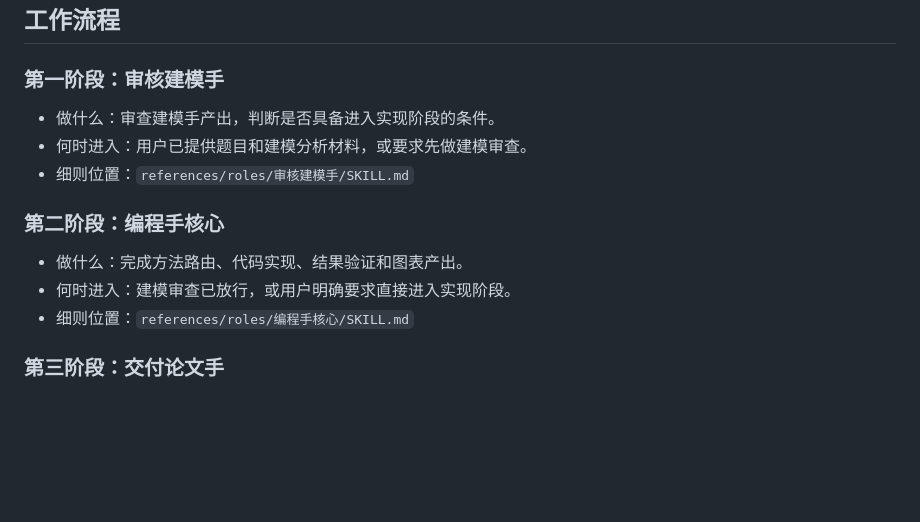
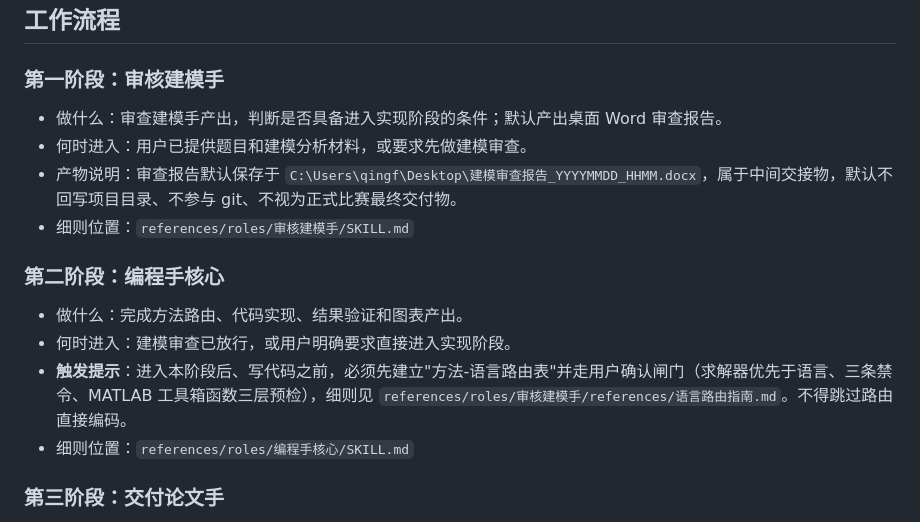
Before and after one commit to qingfeng-crypto/share, a Markdown page: SKILL.md, the part around the change. Drawn GitHub-style; blank space fills up the shorter version.

Commit message:
主入口 SKILL.md：补编程手路由触发提示与审核阶段桌面报告产物说明

```diff
--- a/SKILL.md
+++ b/SKILL.md
@@ -49,14 +49,16 @@ description: 本技能应在用户要求"数模"、"数学建模"、"建模比
 
 ### 第一阶段：审核建模手
 
-- 做什么：审查建模手产出，判断是否具备进入实现阶段的条件。
+- 做什么：审查建模手产出，判断是否具备进入实现阶段的条件；默认产出桌面 Word 审查报告。
 - 何时进入：用户已提供题目和建模分析材料，或要求先做建模审查。
+- 产物说明：审查报告默认保存于 `C:\Users\qingf\Desktop\建模审查报告_YYYYMMDD_HHMM.docx`，属于中间交接物，默认不回写项目目录、不参与 git、不视为正式比赛最终交付物。
 - 细则位置：`references/roles/审核建模手/SKILL.md`
 
 ### 第二阶段：编程手核心
 
 - 做什么：完成方法路由、代码实现、结果验证和图表产出。
 - 何时进入：建模审查已放行，或用户明确要求直接进入实现阶段。
+- **触发提示**：进入本阶段后、写代码之前，必须先建立"方法-语言路由表"并走用户确认闸门（求解器优先于语言、三条禁令、MATLAB 工具箱函数三层预检），细则见 `references/roles/审核建模手/references/语言路由指南.md`。不得跳过路由直接编码。
 - 细则位置：`references/roles/编程手核心/SKILL.md`
 
 ### 第三阶段：交付论文手
```
